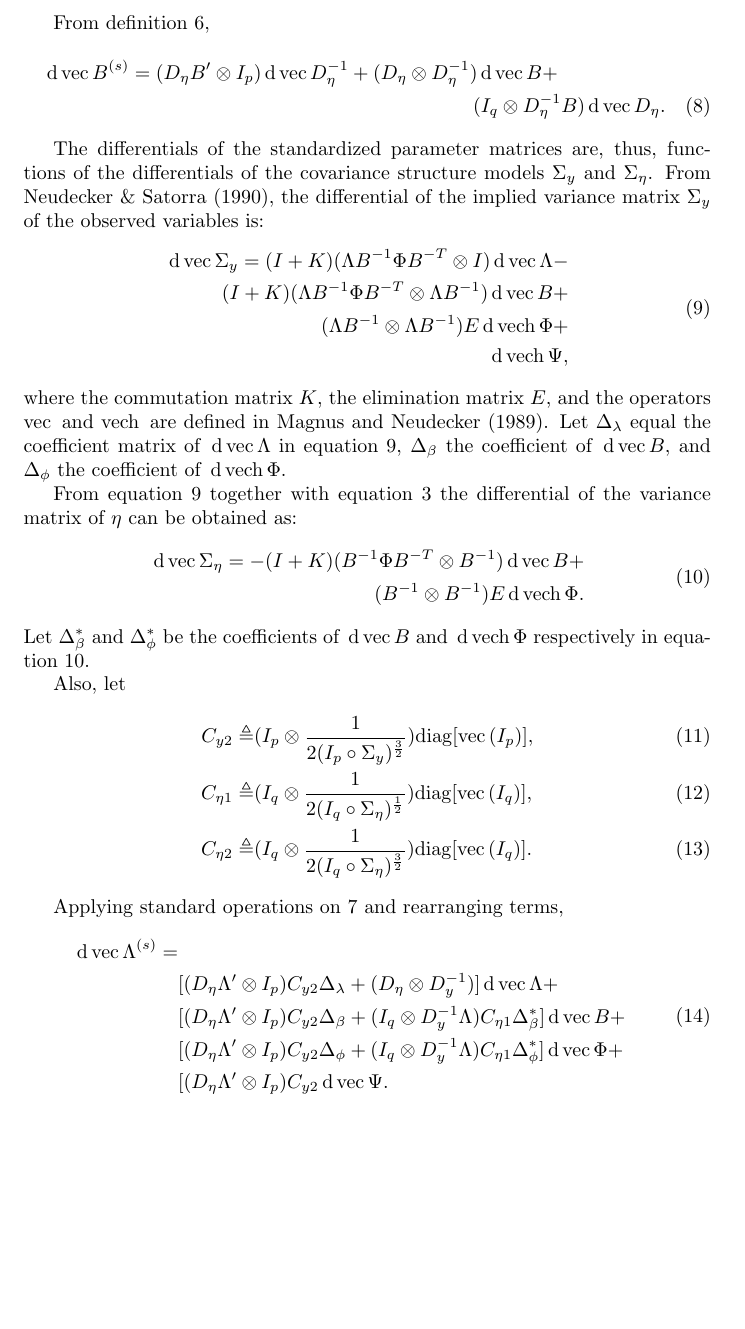
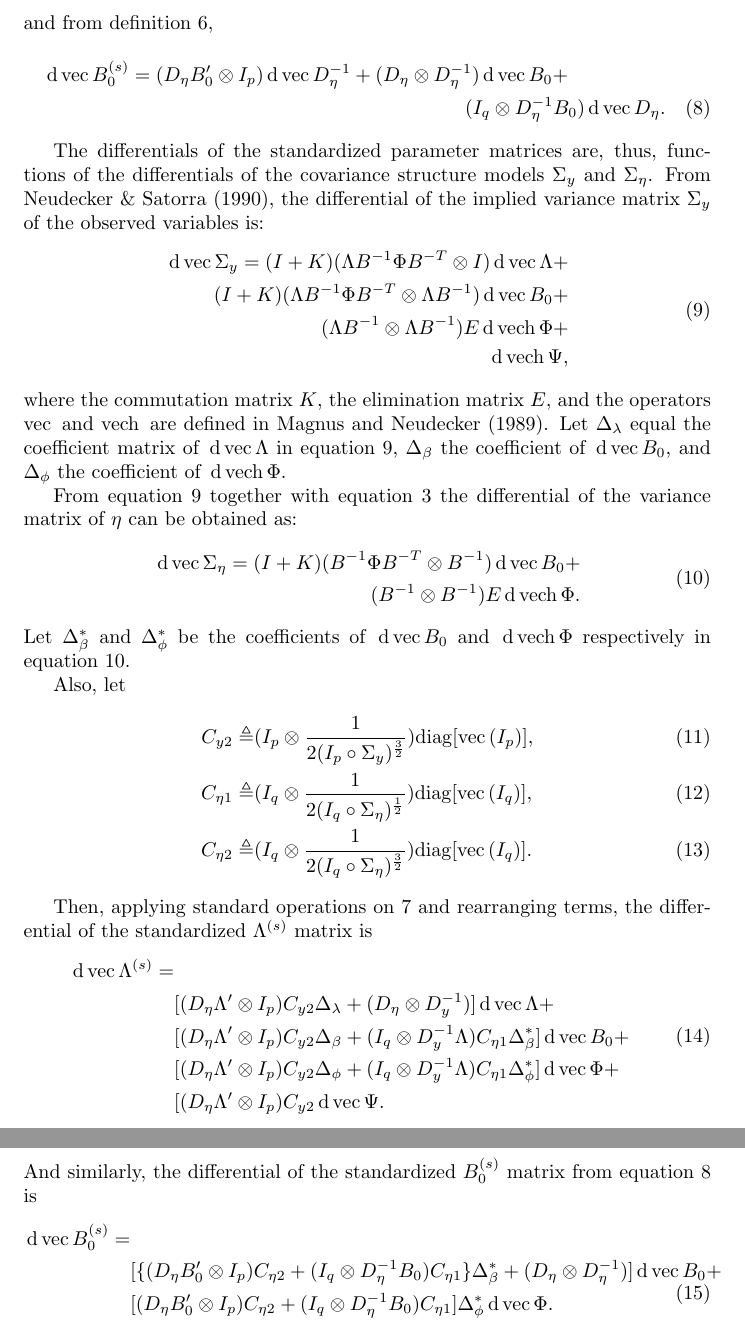
Before and after one commit to daob/automtmm, a LaTeX document (doc/derivatives/derivatives.tex): part of page 2 of 2 before the commit and two parts of pages 2 and 3 of 3 after it, the two joined at a grey line, cut at the place of the change, the shorter picture padded with empty space. Compiled offline with pdfLaTeX.

Commit message:
Corrections with B vs B_0 (fixed sign error); added dvecB_0

```diff
--- a/doc/derivatives/derivatives.tex
+++ b/doc/derivatives/derivatives.tex
@@ -74,11 +74,10 @@ From definition \ref{eq:lambda_s},
 \end{multline}
-
-From definition \ref{eq:beta_s},
-\begin{multline}\label{eq:dvecbet}
-\d\vec B^{(s)} =
-    (D_\n B' \kronprod I_p) \d \vec D_\n^{-1} +
-    (D_\n \kronprod D_\n^{-1}) \d\vec B + \\
-    (I_q \kronprod D_\n^{-1} B) \d\vec D_\n.
+and from definition \ref{eq:beta_s},
+\begin{multline}\label{eq:dvecbeta}
+\d\vec B_0^{(s)} =
+    (D_\n B_0' \kronprod I_p) \d \vec D_\n^{-1} +
+    (D_\n \kronprod D_\n^{-1}) \d\vec B_0 + \\
+    (I_q \kronprod D_\n^{-1} B_0) \d\vec D_\n.
 \end{multline}
 
 The differentials of the standardized parameter matrices are, thus,
@@ -90,8 +89,8 @@ matrix $\Sigma_y$ of the observed variables is:
 \begin{split}
 \d\vec \Sigma_y = (I + K) (\Lambda B^{-1} \Phi B^{-T} \kronprod I)
 \d\vec\Lambda
-- \\
-(I + K) (\Lambda B^{-1} \Phi B^{-T} \kronprod \Lambda B^{-1}) \d\vec B
++ \\
+(I + K) (\Lambda B^{-1} \Phi B^{-T} \kronprod \Lambda B^{-1}) \d\vec B_0
 + \\
 (\Lambda B^{-1} \kronprod \Lambda B^{-1}) E \d \vech \Phi
 + \\
@@ -102,7 +101,7 @@ where the commutation matrix $K$, the elimination matrix $E$, and the operators
 $\vec$ and $\vech$ are defined in Magnus and Neudecker (1989).
 Let $\Delta_\l$ equal the coefficient matrix
  of $\d\vec\Lambda$ in equation \ref{eq:delta_y},
-$\Delta_\b$ the coefficient  of $\d\vec B$, and
+$\Delta_\b$ the coefficient  of $\d\vec B_0$, and
 $\Delta_\p$ the coefficient  of $\d\vech\Phi$.
 
 
@@ -111,12 +110,12 @@ differential of the variance matrix of $\n$ can be obtained as:
 \begin{equation}\label{eq:delta_n}
 \begin{split}
 \d\vec \Sigma_\n =
-- (I + K) (B^{-1} \Phi B^{-T} \kronprod  B^{-1}) \d\vec B
+(I + K) (B^{-1} \Phi B^{-T} \kronprod  B^{-1}) \d\vec B_0
 + \\
 (B^{-1} \kronprod  B^{-1}) E \d \vech \Phi.
 \end{split}
 \end{equation}
-Let $\Delta^*_\b$ and $\Delta^*_\p$  be the coefficients of $\d\vec B$ and
+Let $\Delta^*_\b$ and $\Delta^*_\p$  be the coefficients of $\d\vec B_0$ and
 $\d\vech\Phi$ respectively in equation \ref{eq:delta_n}.
 
 Also, let
@@ -134,7 +133,8 @@ Also, let
         \diag[\vec(I_q)].
 \end{align}
 
-Applying standard operations on \ref{eq:dveclam} and rearranging terms,
+Then, applying standard operations on \ref{eq:dveclam} and rearranging terms,
+the differential of the standardized $\Lambda^{(s)}$ matrix is
 \begin{equation}\label{eq:dveclam_final}
 \begin{split}
   \d\vec\Lambda^{(s)} = &\\
@@ -143,12 +143,26 @@ Applying standard operations on \ref{eq:dveclam} and rearranging terms,
         \d\vec\Lambda +\\
      & [(D_\n \Lambda' \kronprod I_p) C_{y2} \Delta_\b +
         (I_q \kronprod D_y^{-1}\Lambda) C_{\n1} \Delta^*_\b ]
-        \d\vec B +\\
+        \d\vec B_0 +\\
      & [(D_\n \Lambda' \kronprod I_p) C_{y2} \Delta_\p +
         (I_q \kronprod D_y^{-1}\Lambda) C_{\n1} \Delta^*_\p ]
         \d\vec \Phi +\\
      & [(D_\n \Lambda' \kronprod I_p) C_{y2}
         \d\vec \Psi.
 \end{split}\end{equation}
+And similarly, the differential of the standardized $B_0^{(s)}$ matrix from
+equation \ref{eq:dvecbeta} is
+\begin{equation}\label{eq:dvecbeta_final}
+\begin{split}
+  \d\vec B_0^{(s)} = &\\
+     & [\{(D_\n B_0' \kronprod I_p) C_{\n2}  +
+        (I_q \kronprod D_\n^{-1}B_0) C_{\n1} \} \Delta^*_\b +
+           (D_\n \kronprod D_\n^{-1})  ]
+        \d\vec B_0 +\\
+     & [(D_\n B_0' \kronprod I_p) C_{\n2}  +
+        (I_q \kronprod D_\n^{-1}B_0) C_{\n1} ] \Delta^*_\p
+        \d\vec \Phi.
+\end{split}\end{equation}
+
 
 \end{document}
```
Also changed, not shown: doc/derivatives/derivatives.pdf, doc/derivatives/derivatives.tex (2 more changed lines).
